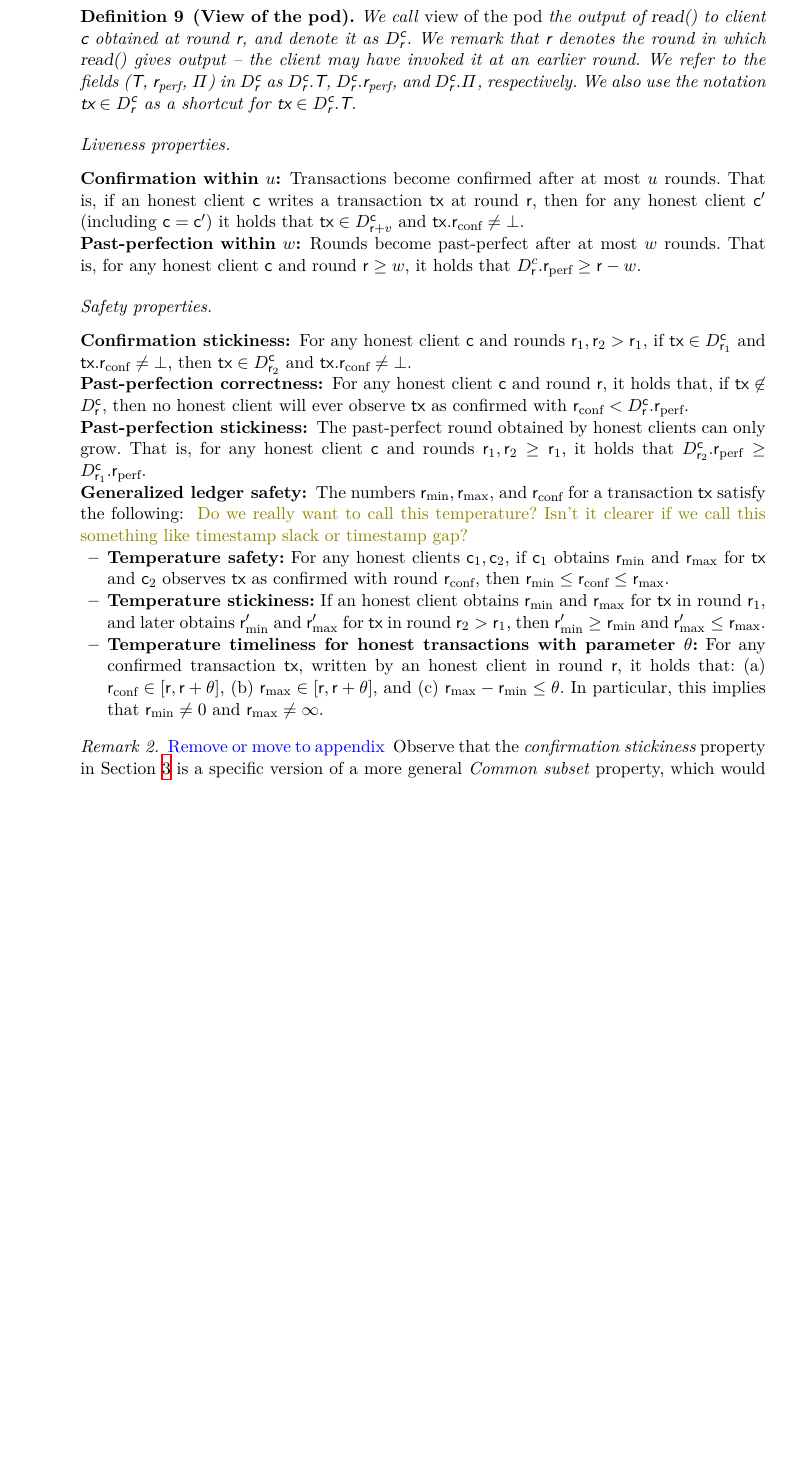
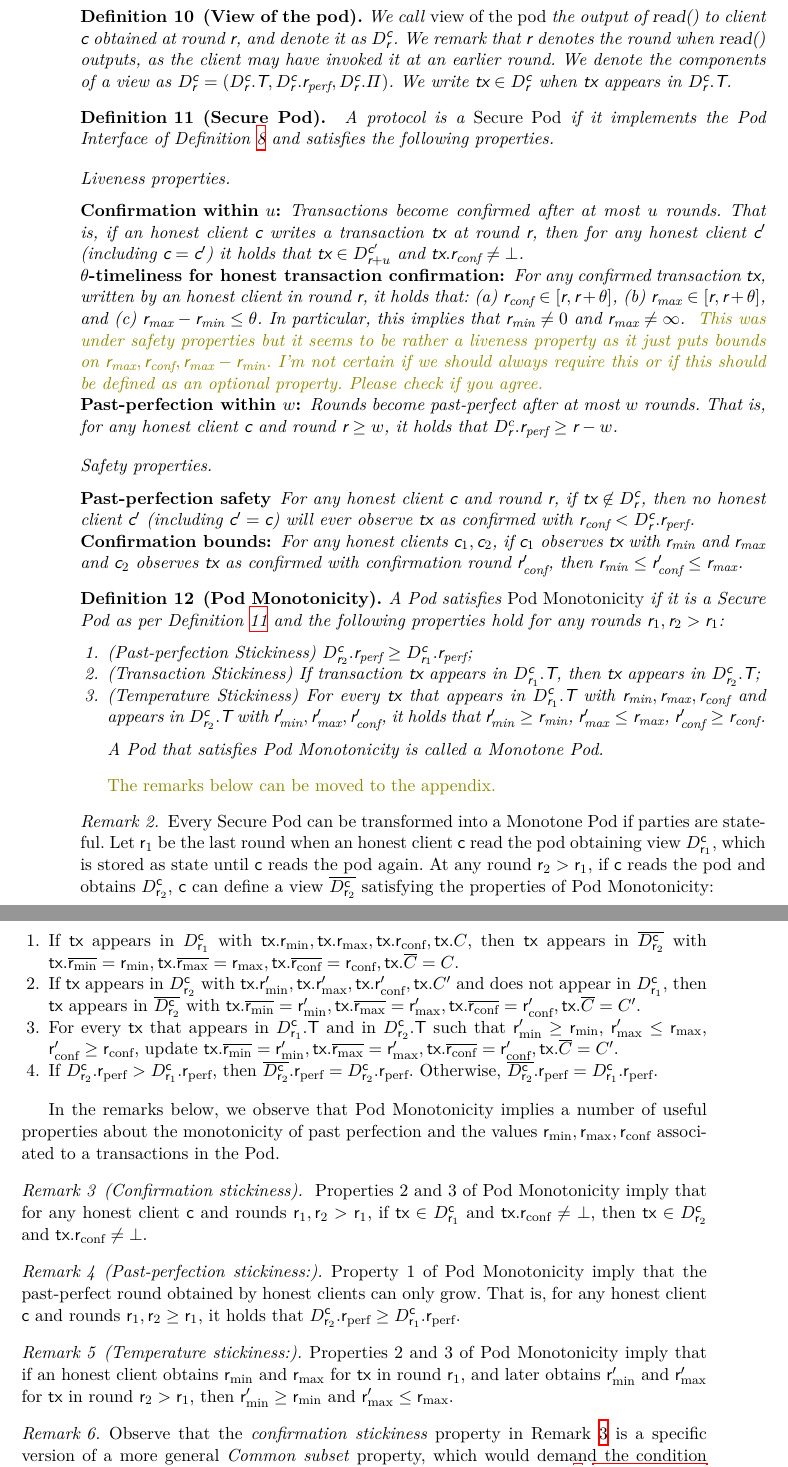
Before and after one commit to commonprefix/pod-paper, a LaTeX paper (main.tex, which reads pod.tex): part of page 6 of 23 before the commit and two parts of pages 6 and 7 of 23 after it, the two joined at a grey line, cut so that both start at the same text, the shorter picture padded with empty space. Compiled offline with XeLaTeX; a LaTeX package or settings file that is missing is left out.

Commit message:
pod model

```diff
--- a/pod.tex
+++ b/pod.tex
@@ -45,28 +51,34 @@ A pod protocol has the following interface.
 \begin{definition}[View of the pod]
     We call \emph{view of the pod} the output of \opreadall{} to client \client obtained at round \round,
     and denote it as \podView{\client}{\round}.
-    We remark that \round denotes the round in which \opread{} gives output -- the client may have invoked it at an earlier round.
-    We refer to the fields (\txSet, \rperf, \ppcert) in \podView{\client}{\round} as $\podView{\client}{\round}.\txSet$,
-    $\podView{\client}{\round}.\rperf$, and $\podView{\client}{\round}.\ppcert$, respectively.
-    We also use the notation $\tx \in \podView{\client}{\round}$ as a shortcut for  $\tx \in \podView{\client}{\round}.\txSet$.
+    We remark that \round denotes the round when \opread{} outputs, as the client may have invoked it at an earlier round.
+    We denote the components of a view as $\podView{\client}{\round}=(\podView{\client}{\round}.\txSet,
+    \podView{\client}{\round}.\rperf, \podView{\client}{\round}.\ppcert)$.
+    We write $\tx \in \podView{\client}{\round}$ when  $\tx$ appears in $\podView{\client}{\round}.\txSet$.
 \end{definition}
 
 
-% \dotparagraph{Security properties}
-% A pod satisfies the following properties.
+\begin{definition}[Secure Pod]\label{def:podsec}
+A protocol is a \emph{Secure Pod} if it implements the Pod Interface of Definition~\ref{def:podinterface} and satisfies the following properties.
 
-% \begin{enumerate}[leftmargin=*, align=left]
-%     \item{Liveness:}
+
+
 \dotparagraph{Liveness properties}
 \begin{description}[leftmargin=*, align=left]
 
 	\item[Confirmation within \parConf:]
 	Transactions become \confirmed after at most \parConf rounds.
-        That is, if an honest client $\client$ writes a transaction \tx at round \round, then for any honest client $\client'$ (including $\client=\client'$) it holds that $\tx \in \podView{\client}{\round + \parLive}$ and $\tx.\rconf \neq \bot$.
+	That is, if an honest client $\client$ writes a transaction \tx at round \round, then for any honest client $\client'$ (including $\client=\client'$) it holds that $\tx \in \podView{\client'}{\round + \parConf}$ and $\tx.\rconf \neq \bot$.
 	% \item[Confirmation within \parConf:]
 	% If an honest client writes a transaction \tx at round \round, then it will obtain output $(\tx, \rmin, \rmax, \rconf, \txcert)$, such that $\rconf \neq \bot$, by round $\round + \parConf$.
 	% \item[Availability after \parLive:]
 	% If an honest client writes a transaction \tx at round \round, then for any honest client $\client$, it holds that $\tx \in \podView{c}{\round + \parLive}$ and $\tx.\rconf \neq \bot$.
+
+	\item[\parTemp-timeliness for honest transaction confirmation:] For any \confirmed transaction $\tx$, written by an honest client in round $\round$, it holds that:
+	(a) $\rconf \in [\round, \round + \parTemp]$,
+	(b) $\rmax \in [\round, \round + \parTemp]$, and
+	(c) $\rmax - \rmin \leq \parTemp$.
+	In particular, this implies that $\rmin \neq 0$ and $\rmax \neq \infty$. \bd{This was under safety properties but it seems to be rather a liveness property as it just puts bounds on $\rmax,\rconf,\rmax-\rmin$. I'm not certain if we should always require this or if this should be defined as an optional property. Please check if you agree.}
 
 	\item[Past-perfection within \parPerf:]
 	Rounds become past-perfect after at most $\parPerf$ rounds.
@@ -74,38 +86,51 @@ A pod protocol has the following interface.
 	it holds that $\podView{c}{\round}.\rperf \geq \round - \parPerf$.
 \end{description}
 
-    % \item{Safety:}
+
 \dotparagraph{Safety properties}
 \begin{description}[left=0pt,itemindent=0pt]
-        \item[Confirmation stickiness:]
-        For any honest client $\client$ and rounds $\round_1, \round_2 > \round_1$,
-        if $\tx \in \podView{\client}{\round_1}$ and $\tx.\rconf \neq \bot$, then $\tx \in \podView{\client}{\round_2}$ and $\tx.\rconf \neq \bot$.
 
-        \item[Past-perfection correctness:]
+	\item[Past-perfection safety]
 	For any honest client \client and round $\round$,
-        it holds that, if $\tx \not \in \podView{\client}{\round}$, then no honest client will ever observe \tx as confirmed with $\rconf < \podView{\client}{\round}.\rperf$.
+	if $\tx \not \in \podView{\client}{\round}$, then no honest client $\client'$ (including $\client'=\client$) will ever observe \tx as confirmed with $\rconf < \podView{\client}{\round}.\rperf$.
 
-        \item[Past-perfection stickiness:]
-        The past-perfect round obtained by honest clients can only grow.
-        That is, for any honest client \client and rounds $\round_1, \round_2 \geq \round_1$,
-        it holds that $\podView{\client}{\round_2}.\rperf \geq \podView{\client}{\round_1}.\rperf$.
+	%\item[Generalized ledger safety:]
+	%The numbers $\rmin, \rmax$, and $\rconf$ for a transaction \tx satisfy the following:
 
-        \item[Generalized ledger safety:]
-        The numbers $\rmin, \rmax$, and $\rconf$ for a transaction \tx satisfy the following:
-        	\bd{Do we really want to call this temperature? Isn't it clearer if we call this something like timestamp slack or timestamp gap?}
-        \begin{itemize}
-            \item \textbf{Temperature safety:} For any honest clients $\client_1,\client_2$, if $\client_1$ obtains $\rmin$ and $\rmax$ for \tx
-            and $\client_2$ observes \tx as \confirmed with round $\rconf$, then
-            $\rmin \leq \rconf \leq \rmax$.
-            \item \textbf{Temperature stickiness:} If an honest client obtains $\rmin$ and $\rmax$ for \tx in round $\round_1$, and later obtains $\rmin'$ and $\rmax'$ for \tx in round $\round_2 > \round_1$, then $\rmin' \geq \rmin$ and $\rmax' \leq \rmax$.
-            \item \textbf{Temperature timeliness for honest transactions with parameter \parTemp:}
-            For any \confirmed transaction $\tx$, written by an honest client in round $\round$, it holds that:
-            (a) $\rconf \in [\round, \round + \parTemp]$,
-            (b) $\rmax \in [\round, \round + \parTemp]$, and
-            (c) $\rmax - \rmin \leq \parTemp$.
-            In particular, this implies that $\rmin \neq 0$ and $\rmax \neq \infty$.
-        \end{itemize}
+	\item[Confirmation bounds:] For any honest clients $\client_1,\client_2$, if $\client_1$ observes $\tx$ with $\rmin$ and $\rmax$ and $\client_2$ observes \tx as \confirmed with confirmation round $\rconf'$, then $\rmin \leq \rconf' \leq \rmax$.
+
 \end{description}
+
+\end{definition}
+
+\begin{definition}[Pod Monotonicity]
+A Pod satisfies \emph{Pod Monotonicity} if it is a Secure Pod as per Definition~\ref{def:podsec} and the following properties hold for any rounds $\round_1,\round_2 > \round_1$:
+\begin{enumerate}
+	\item (Past-perfection Stickiness) $\podView{\client}{\round_2}.\rperf \geq \podView{\client}{\round_1}.\rperf $;
+	\item (Transaction Stickiness) If  transaction $\tx$ appears in $\podView{\client}{\round_1}.\txSet$, then $\tx$ appears in $\podView{\client}{\round_2}.\txSet$;
+	\item (Temperature Stickiness) For every $\tx$ that appears in $\podView{\client}{\round_1}.\txSet$ with $\rmin,\rmax,\rconf$ and appears in  $\podView{\client}{\round_2}.\txSet$ with $\rmin',\rmax',\rconf'$,  it holds that $\rmin'\geq \rmin$, $\rmax' \leq \rmax$, $\rconf' \geq \rconf$.
+
+\end{enumerate}
+
+A Pod that satisfies Pod Monotonicity is called a Monotone Pod.
+
+\end{definition}
+
+\bd{The remarks below can be moved to the appendix.}
+
+
+\begin{remark}
+Every Secure Pod can be transformed into a Monotone Pod if parties are stateful. Let $\round_1$ be the last round when an honest client $\client$ read the pod obtaining view $\podView{\client}{\round_1}$, which is stored as state until $\client$ reads the pod again. At any round $\round_2>\round_1$, if $\client$ reads the pod and obtains $\podView{\client}{\round_2}$, $\client$ can define a view $\overline{\podView{\client}{\round_2}}$ satisfying the properties of Pod Monotonicity:
+
+\begin{enumerate}
+	\item If $\tx$ appears in $\podView{\client}{\round_1}$ with $\tx.\rmin,\tx.\rmax,\tx.\rconf,\tx.\txcert$, then $\tx$ appears in $\overline{\podView{\client}{\round_2}}$ with $\tx.\overline{\rmin}=\rmin,\tx.\overline{\rmax}=\rmax,\tx.\overline{\rconf}=\rconf,\tx.\overline{\txcert}=\txcert$.
+	\item If $\tx$ appears in $\podView{\client}{\round_2}$ with $\tx.\rmin',\tx.\rmax',\tx.\rconf',\tx.\txcert'$ and does not appear in $\podView{\client}{\round_1}$, then $\tx$ appears in $\overline{\podView{\client}{\round_2}}$ with $\tx.\overline{\rmin}=\rmin',\tx.\overline{\rmax}=\rmax',\tx.\overline{\rconf}=\rconf',\tx.\overline{\txcert}=\txcert'$.
+	\item For every $\tx$ that appears in $\podView{\client}{\round_1}.\txSet$ and in  $\podView{\client}{\round_2}.\txSet$ such that $\rmin'\geq \rmin$, $\rmax' \leq \rmax$, $\rconf' \geq \rconf$, update $\tx.\overline{\rmin}=\rmin',\tx.\overline{\rmax}=\rmax',\tx.\overline{\rconf}=\rconf',\tx.\overline{\txcert}=\txcert'$.
+	\item If  $\podView{\client}{\round_2}.\rperf > \podView{\client}{\round_1}.\rperf$, then $\overline{\podView{\client}{\round_2}}.\rperf=\podView{\client}{\round_2}.\rperf $. Otherwise, $\overline{\podView{\client}{\round_2}}.\rperf=\podView{\client}{\round_1}.\rperf $.
+
+\end{enumerate}
+\end{remark}
+
 
     % \item{Accountability:}
     % \begin{description}
@@ -114,9 +139,33 @@ A pod protocol has the following interface.
     %     views $\podView{\client_1}{\round_1}$ and $\podView{\client_2}{\round_2}$, for some clients $\client_1,\client_2$ and rounds $\round_1, \round_2$ such that $\identify{\podView{\client_1}{\round_1},\podView{\client_2}{\round_2}} \rightarrow \cheaters$ outputs a non-empty set $\cheaters$ of equivocating replicas. If a safety property is violated, $\cheaters$ contains at least $\beta+1$ replicas who have caused the violation.
 % \end{enumerate}
 
+
+
+
+
+
+
+
+
+In the remarks below, we observe that Pod Monotonicity implies a number of useful properties about the monotonicity of past perfection and the values $\rmin,\rmax,\rconf$ associated to a transactions in the Pod.
+
+\begin{remark}[Confirmation stickiness]\label{rem:confstick}
+Properties 2 and 3 of Pod Monotonicity imply that  for any honest client $\client$ and rounds $\round_1, \round_2 > \round_1$,
+if $\tx \in \podView{\client}{\round_1}$ and $\tx.\rconf \neq \bot$, then $\tx \in \podView{\client}{\round_2}$ and $\tx.\rconf \neq \bot$.
+\end{remark}
+
+\begin{remark}[Past-perfection stickiness:]
+Property 1 of Pod Monotonicity imply that the past-perfect round obtained by honest clients can only grow.
+That is, for any honest client \client and rounds $\round_1, \round_2 \geq \round_1$,
+it holds that $\podView{\client}{\round_2}.\rperf \geq \podView{\client}{\round_1}.\rperf$.
+\end{remark}
+
+\begin{remark}[Temperature stickiness:]
+ Properties 2 and 3 of Pod Monotonicity imply that if an honest client obtains $\rmin$ and $\rmax$ for \tx in round $\round_1$, and later obtains $\rmin'$ and $\rmax'$ for \tx in round $\round_2 > \round_1$, then $\rmin' \geq \rmin$ and $\rmax' \leq \rmax$.
+\end{remark}
+
 \begin{remark}
-    \oa{Remove or move to appendix}
-    Observe that the \emph{confirmation stickiness} property in \Cref{sec:pod-model} is a specific version of a more general \emph{Common subset} property, which would demand the condition for any two honest clients $\client_1, \client_2$. We provide such a property in \Cref{sec:pod-with-propagation}.
+    Observe that the \emph{confirmation stickiness} property in Remark~\ref{rem:confstick} is a specific version of a more general \emph{Common subset} property, which would demand the condition for any two honest clients $\client_1, \client_2$. We provide such a property in \Cref{sec:pod-with-propagation}.
     \Cref{const:pod-core} satisfies the \emph{confirmation stickiness} property.
     % \emph{ Confirmation monotonicity for honest transactions after $X$:}
     % For any honest clients $\client_1$, $\client_2$ and rounds $\round_1, \round_2 > \round_1 + X$,
```
Also changed, not shown: pod.tex (40 more changed lines). Lines whose indentation alone changed are shown as unchanged.
